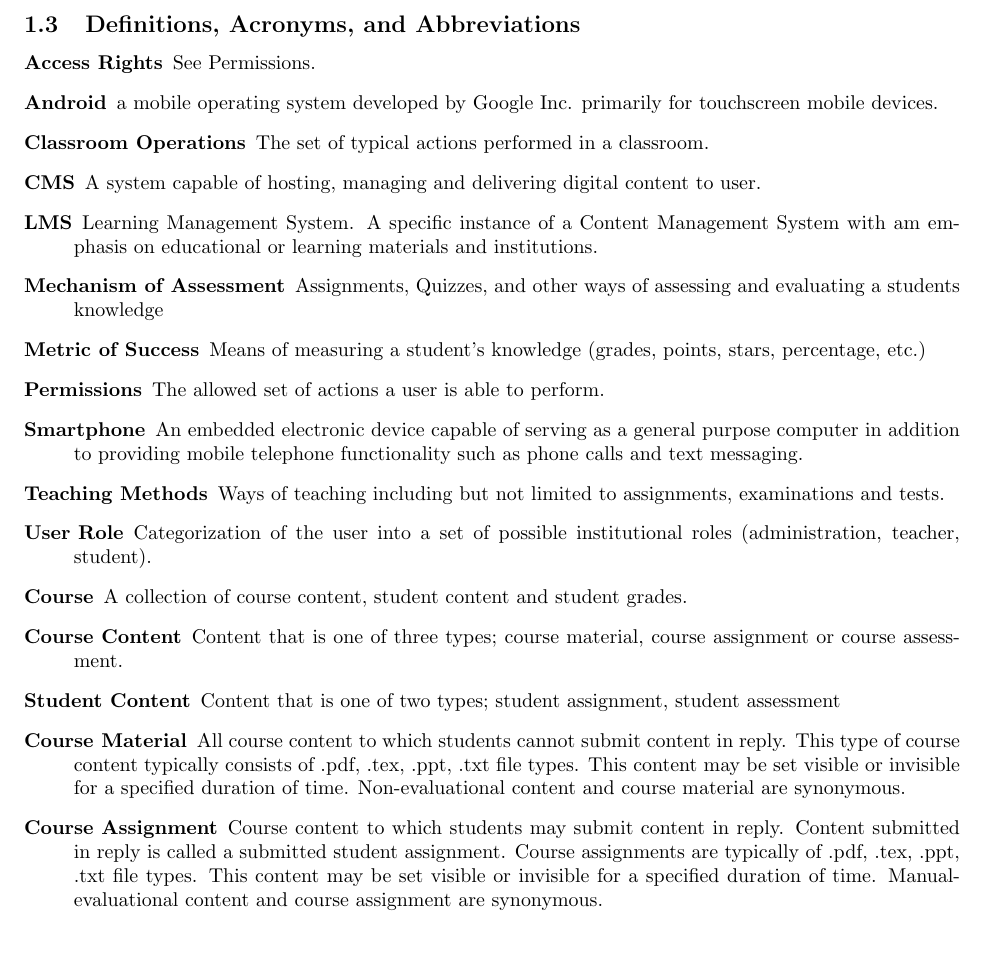
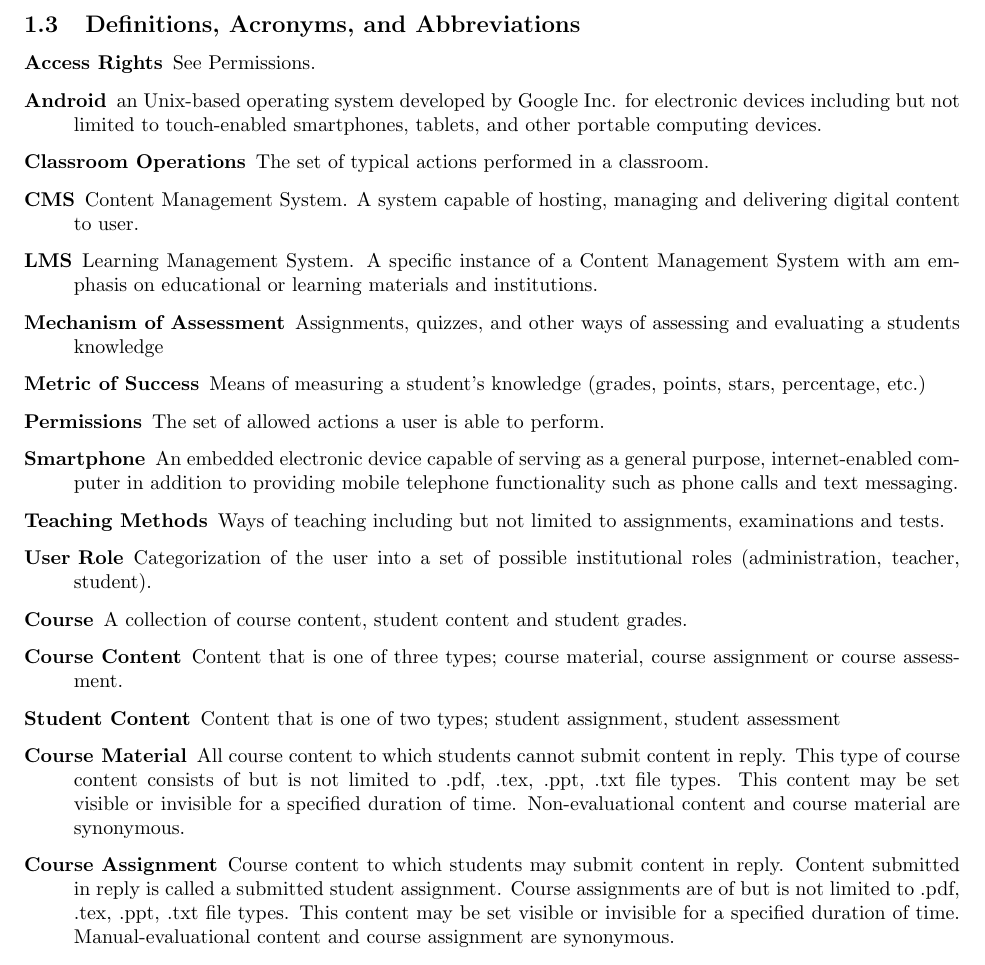
Before and after one commit to Plan6/Plan6-Requirement-Doc, a LaTeX document (Deliverable1.tex): part of page 2 of 15, cut so that both start at the same text. Compiled offline with pdfLaTeX.

Commit message:
Minor edits to terminology and abbreviations in Section 1

```diff
--- a/Deliverable1.tex
+++ b/Deliverable1.tex
@@ -114,29 +114,28 @@ users.
 \begin{description}
   \item [Access Rights] See Permissions.
 
-  \item [Android] a mobile operating system developed by Google Inc.  primarily
-    for touchscreen mobile devices.
+  \item [Android] an Unix-based operating system developed by Google Inc. for electronic devices including but not limited to touch-enabled smartphones, tablets, and other portable computing devices.
 
   \item [Classroom Operations] The set of typical actions performed in a
     classroom.
 
-  \item [CMS] A system capable of hosting, managing and delivering digital
+  \item [CMS] Content Management System. A system capable of hosting, managing and delivering digital
     content to user.
 
   \item [LMS] Learning Management System. A specific instance of a Content
     Management System with am emphasis on educational or learning materials and
     institutions.
 
-  \item [Mechanism of Assessment] Assignments, Quizzes, and other ways of
+  \item [Mechanism of Assessment] Assignments, quizzes, and other ways of
     assessing and evaluating a students knowledge
 
   \item [Metric of Success] Means of measuring a student's knowledge (grades,
     points, stars, percentage, etc.)
 
-  \item [Permissions] The allowed set of actions a user is able to perform.
+  \item [Permissions] The set of allowed actions a user is able to perform.
 
   \item [Smartphone] An embedded electronic device capable of serving as a
-    general purpose computer in addition to providing mobile telephone
+    general purpose, internet-enabled computer in addition to providing mobile telephone
     functionality such as phone calls and text messaging.
 
   \item [Teaching Methods] Ways of teaching including but not limited to
@@ -151,9 +150,9 @@ users.
 
 	\item [Student Content] Content that is one of two types; student assignment, student assessment
 
-	\item [Course Material] All course content to which students cannot submit content in reply. This type of course content typically consists of .pdf, .tex, .ppt, .txt file types. This content may be set visible or invisible for a specified duration of time. Non-evaluational content and course material are synonymous.
+	\item [Course Material] All course content to which students cannot submit content in reply. This type of course content consists of but is not limited to .pdf, .tex, .ppt, .txt file types. This content may be set visible or invisible for a specified duration of time. Non-evaluational content and course material are synonymous.
 
-	\item [Course Assignment] Course content to which students may submit content in reply. Content submitted in reply is called a submitted student assignment. Course assignments are typically of .pdf, .tex, .ppt, .txt file types. This content may be set visible or invisible for a specified duration of time. Manual-evaluational content and course assignment are synonymous.
+	\item [Course Assignment] Course content to which students may submit content in reply. Content submitted in reply is called a submitted student assignment. Course assignments are of but is not limited to .pdf, .tex, .ppt, .txt file types. This content may be set visible or invisible for a specified duration of time. Manual-evaluational content and course assignment are synonymous.
 
 	\item [Course Assessment] Course content which students may submit. A submitted Course Assessment is called a student assessment. Course assessments may be in the form of text files. Automated-evaluational content and course assessment are synonymous.
 
```
Also changed, not shown: Deliverable1.tex (1 more changed lines).
